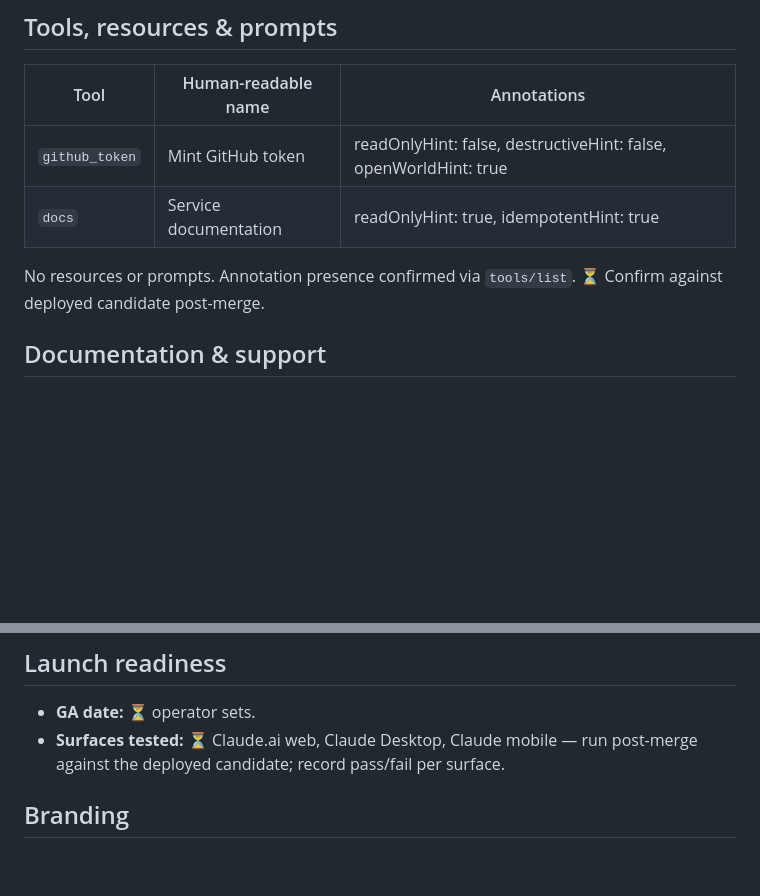
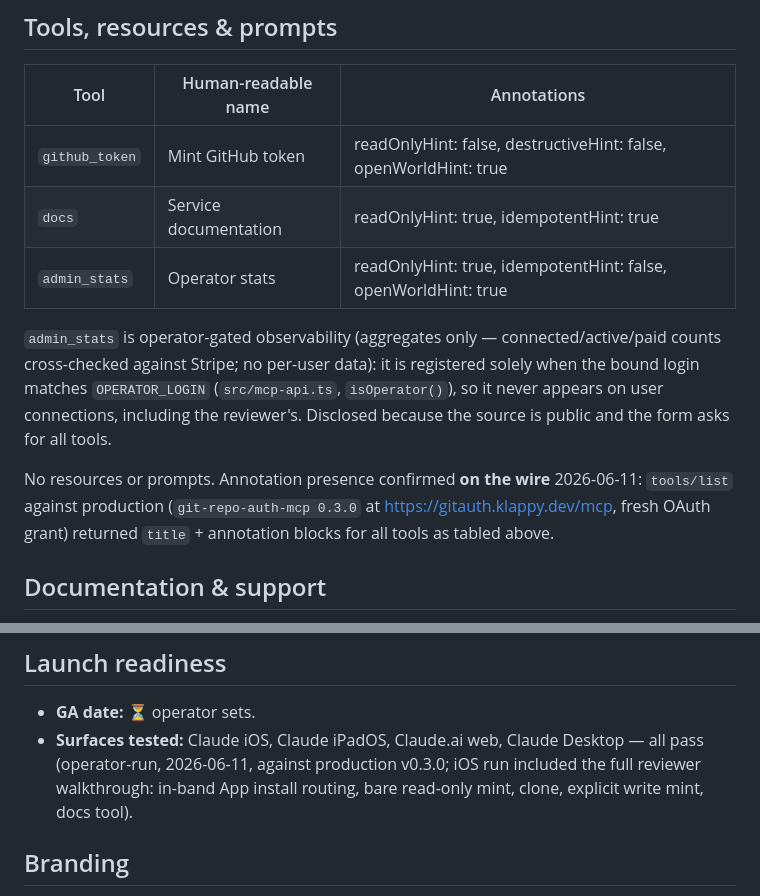
Before and after one commit to klappy/git-repo-auth-mcp, a Markdown page: governance/internal/directory-submission-collateral.md, 2 parts joined by grey strips. Rendered like a GitHub page; blank space fills up the shorter version.

Commit message:
docs: collateral updates — disclose admin_stats, wire-confirmed annotations, surfaces tested
- admin_stats added to the tools table with its operator-gating explained;
  disclosed because the source is public and the form asks for all tools
- annotation confirmation upgraded from pending to observed: tools/list
  against production v0.3.0 (2026-06-11, fresh OAuth grant)
- launch readiness: all four surfaces operator-tested and passing

```diff
--- a/governance/internal/directory-submission-collateral.md
+++ b/governance/internal/directory-submission-collateral.md
@@ -34,8 +34,11 @@ N/A — the server returns URLs as text in tool results; it does not use `ui/ope
 |---|---|---|
 | `github_token` | Mint GitHub token | readOnlyHint: false, destructiveHint: false, openWorldHint: true |
 | `docs` | Service documentation | readOnlyHint: true, idempotentHint: true |
+| `admin_stats` | Operator stats | readOnlyHint: true, idempotentHint: false, openWorldHint: true |
 
-No resources or prompts. Annotation presence confirmed via `tools/list`. ⏳ Confirm against deployed candidate post-merge.
+`admin_stats` is operator-gated observability (aggregates only — connected/active/paid counts cross-checked against Stripe; no per-user data): it is registered solely when the bound login matches `OPERATOR_LOGIN` (`src/mcp-api.ts`, `isOperator()`), so it never appears on user connections, including the reviewer's. Disclosed because the source is public and the form asks for all tools.
+
+No resources or prompts. Annotation presence confirmed **on the wire** 2026-06-11: `tools/list` against production (`git-repo-auth-mcp 0.3.0` at https://gitauth.klappy.dev/mcp, fresh OAuth grant) returned `title` + annotation blocks for all tools as tabled above.
 
 ## Documentation & support
 
@@ -52,7 +55,7 @@ No resources or prompts. Annotation presence confirmed via `tools/list`. ⏳ Con
 ## Launch readiness
 
 - **GA date:** ⏳ operator sets.
-- **Surfaces tested:** ⏳ Claude.ai web, Claude Desktop, Claude mobile — run post-merge against the deployed candidate; record pass/fail per surface.
+- **Surfaces tested:** Claude iOS, Claude iPadOS, Claude.ai web, Claude Desktop — all pass (operator-run, 2026-06-11, against production v0.3.0; iOS run included the full reviewer walkthrough: in-band App install routing, bare read-only mint, clone, explicit write mint, docs tool).
 
 ## Branding
 
```
